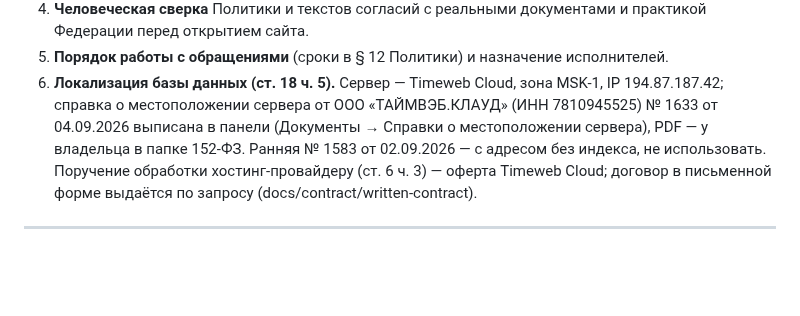
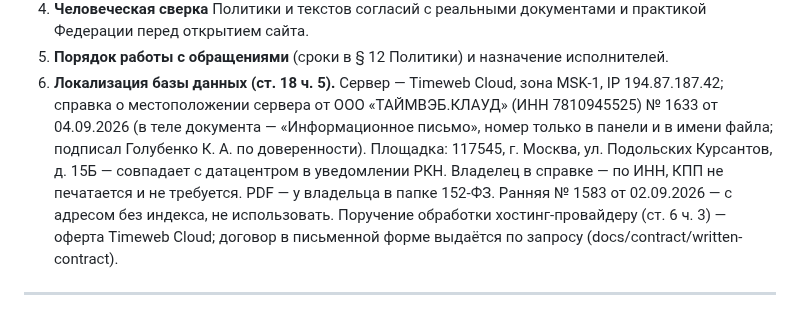
Before and after one commit to oktigra/ftso, a Markdown page: COMPLIANCE.md, the part around the change. GitHub-like rendering; blank space fills up the shorter version.

Commit message:
COMPLIANCE: справка № 1633 — площадка 117545, Москва, Подольских Курсантов 15Б, совпадает с уведомлением РКН

```diff
--- a/COMPLIANCE.md
+++ b/COMPLIANCE.md
@@ -288,9 +288,13 @@
    исполнителей.
 6. **Локализация базы данных (ст. 18 ч. 5).** Сервер — Timeweb Cloud, зона
    MSK-1, IP 194.87.187.42; справка о местоположении сервера от ООО
-   «ТАЙМВЭБ.КЛАУД» (ИНН 7810945525) № 1633 от 04.09.2026 выписана в панели
-   (Документы → Справки о местоположении сервера), PDF — у владельца в папке
-   152-ФЗ. Ранняя № 1583 от 02.09.2026 — с адресом без индекса, не использовать.
+   «ТАЙМВЭБ.КЛАУД» (ИНН 7810945525) № 1633 от 04.09.2026 (в теле документа —
+   «Информационное письмо», номер только в панели и в имени файла; подписал
+   Голубенко К. А. по доверенности). Площадка: 117545, г. Москва,
+   ул. Подольских Курсантов, д. 15Б — совпадает с датацентром в уведомлении РКН.
+   Владелец в справке — по ИНН, КПП не печатается и не требуется. PDF — у
+   владельца в папке 152-ФЗ. Ранняя № 1583 от 02.09.2026 — с адресом без
+   индекса, не использовать.
    Поручение обработки хостинг-провайдеру (ст. 6 ч. 3) — оферта Timeweb Cloud;
    договор в письменной форме выдаётся по запросу (docs/contract/written-contract).
 
```
